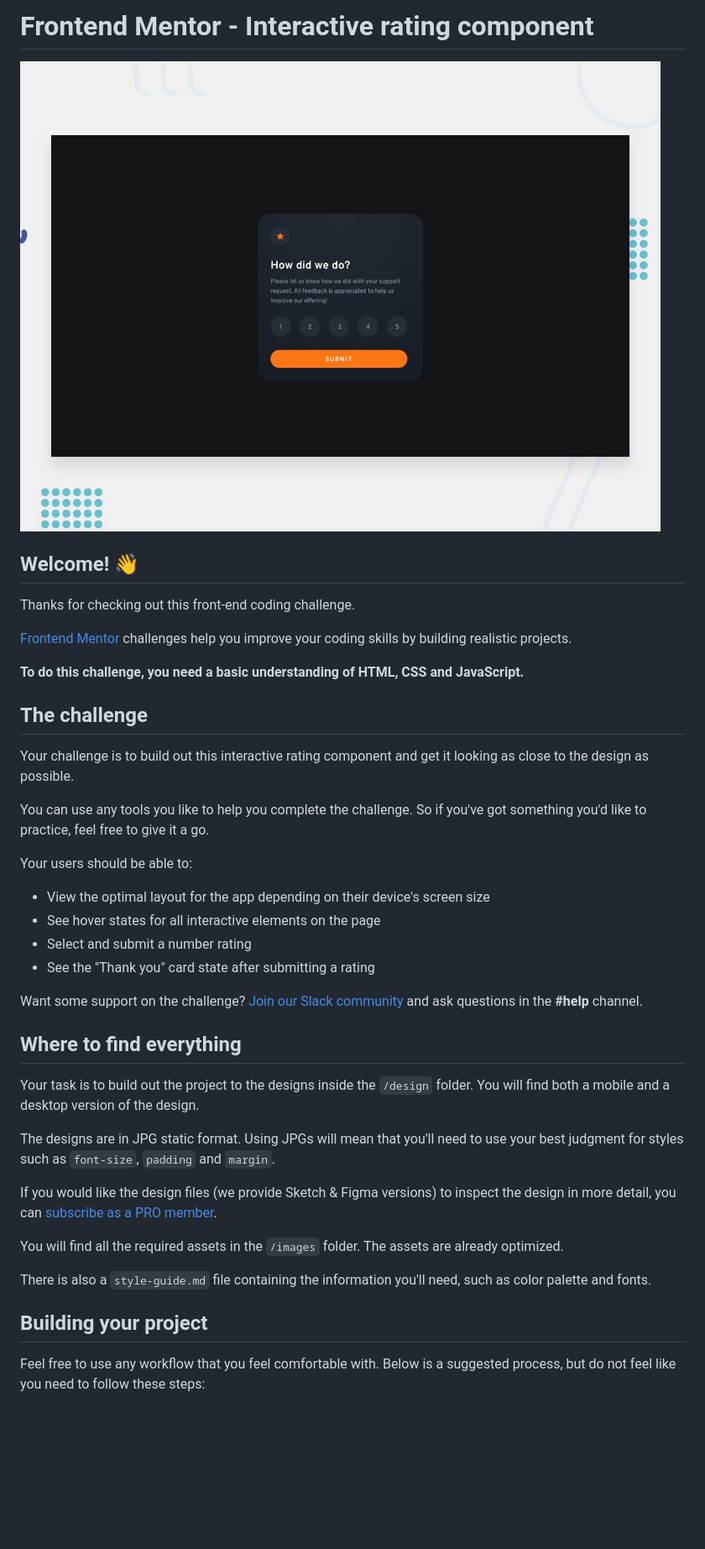
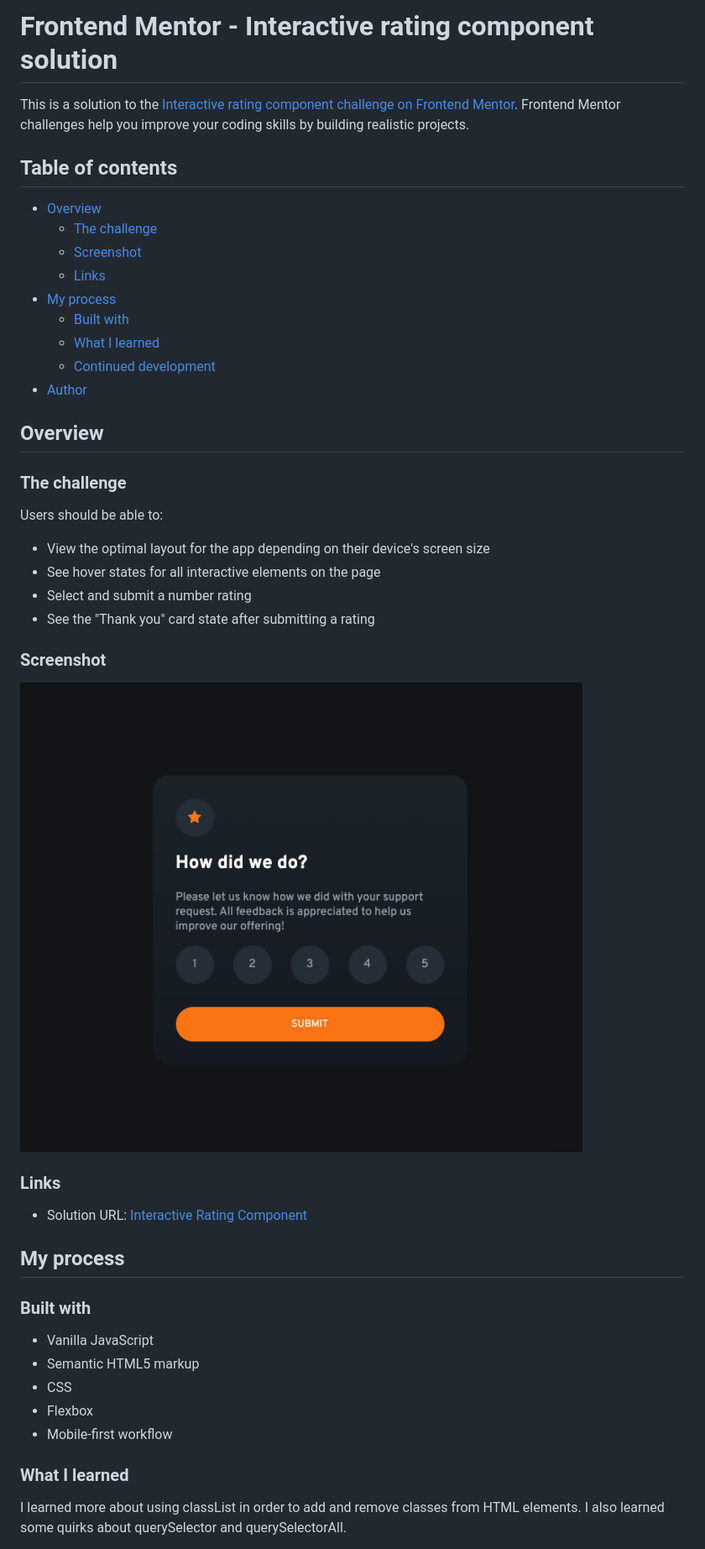
Before and after one commit to RM-Evans/Interactive-rating-component, a Markdown page: README.md, the part around one of its changes. Shown at 84% size. Rendered like a GitHub page; pictures changed too: images/screenshotOfFirstModalState.png (added); blank space fills up the shorter version.

```diff
--- a/README.md
+++ b/README.md
@@ -1,43 +1,49 @@
-# Frontend Mentor - Interactive rating component
+# Frontend Mentor - Interactive rating component solution
 
-![Design preview for the Interactive rating component coding challenge](./design/desktop-preview.jpg)
+This is a solution to the [Interactive rating component challenge on Frontend Mentor](https://www.frontendmentor.io/challenges/interactive-rating-component-koxpeBUmI). Frontend Mentor challenges help you improve your coding skills by building realistic projects.
 
-## Welcome! 👋
+## Table of contents
 
-Thanks for checking out this front-end coding challenge.
+- [Overview](#overview)
+  - [The challenge](#the-challenge)
+  - [Screenshot](#screenshot)
+  - [Links](#links)
+- [My process](#my-process)
+  - [Built with](#built-with)
+  - [What I learned](#what-i-learned)
+  - [Continued development](#continued-development)
+- [Author](#author)
 
-[Frontend Mentor](https://www.frontendmentor.io) challenges help you improve your coding skills by building realistic projects.
+## Overview
 
-**To do this challenge, you need a basic understanding of HTML, CSS and JavaScript.**
+### The challenge
 
-## The challenge
-
-Your challenge is to build out this interactive rating component and get it looking as close to the design as possible.
-
-You can use any tools you like to help you complete the challenge. So if you've got something you'd like to practice, feel free to give it a go.
-
-Your users should be able to:
+Users should be able to:
 
 - View the optimal layout for the app depending on their device's screen size
 - See hover states for all interactive elements on the page
 - Select and submit a number rating
 - See the "Thank you" card state after submitting a rating
 
-Want some support on the challenge? [Join our Slack community](https://www.frontendmentor.io/slack) and ask questions in the **#help** channel.
+### Screenshot
 
-## Where to find everything
+![Interactive rating component as modal](./images/screenshotOfFirstModalState.png)
 
-Your task is to build out the project to the designs inside the `/design` folder. You will find both a mobile and a desktop version of the design.
+### Links
 
-The designs are in JPG static format. Using JPGs will mean that you'll need to use your best judgment for styles such as `font-size`, `padding` and `margin`.
+- Solution URL: [Interactive Rating Component](https://rm-evans.github.io/Interactive-rating-component/)
 
-If you would like the design files (we provide Sketch & Figma versions) to inspect the design in more detail, you can [subscribe as a PRO member](https://www.frontendmentor.io/pro).
+## My process
 
-You will find all the required assets in the `/images` folder. The assets are already optimized.
+### Built with
 
-There is also a `style-guide.md` file containing the information you'll need, such as color palette and fonts.
+- Vanilla JavaScript
+- Semantic HTML5 markup
+- CSS
+- Flexbox
+- Mobile-first workflow
 
-## Building your project
+### What I learned
 
-Feel free to use any workflow that you feel comfortable with. Below is a suggested process, but do not feel like you need to follow these steps:
+I learned more about using classList in order to add and remove classes from HTML elements. I also learned some quirks about querySelector and querySelectorAll.
 
```
Also changed, not shown: other parts of README.md (+4 -48 lines), 4 other files.
